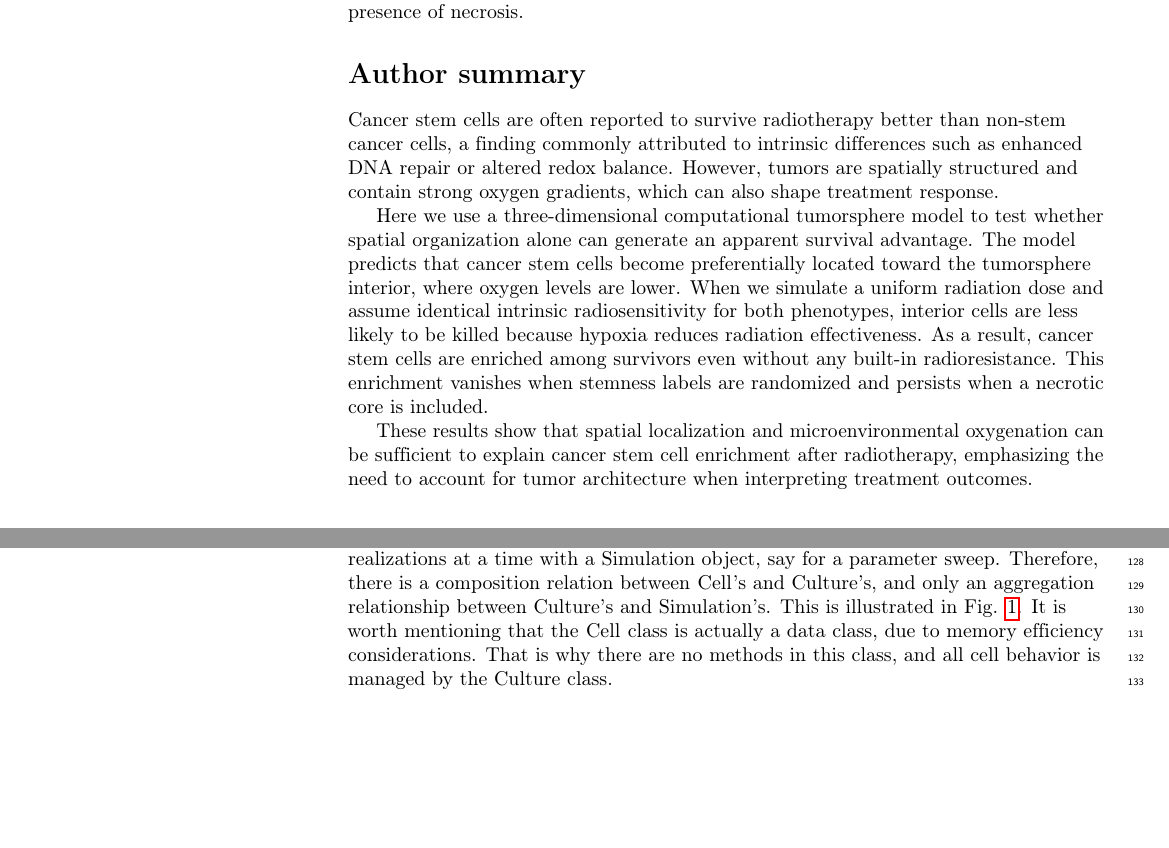
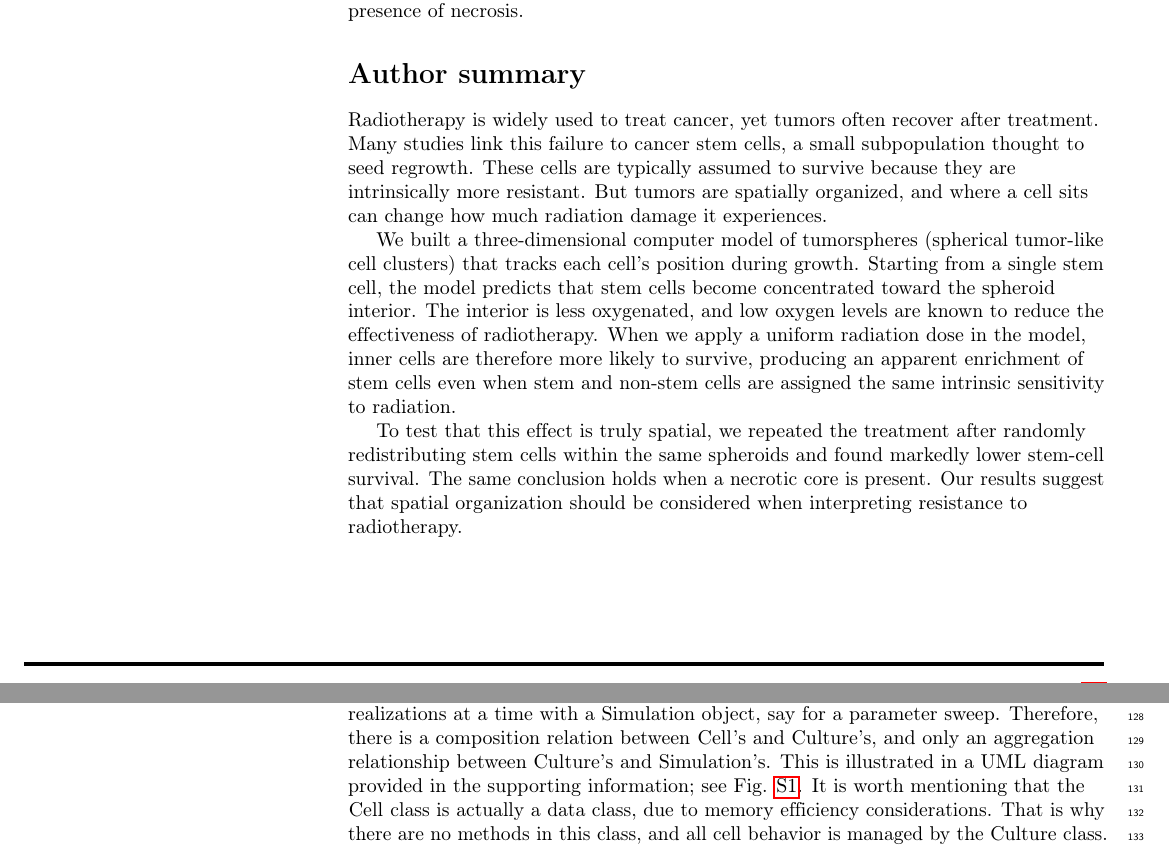
Before and after one commit to JeroFotinos/paper_rad_tum, a LaTeX document (Author_Template__2_/plos_compliant_manuscript.tex): two parts of pages 1 and 4 of 19 before the commit and two parts of pages 1 and 4 of 23 after it, joined at a grey line, cut so that both start at the same text, the shorter picture padded with empty space. Compiled offline with pdfLaTeX.

Commit message:
Compiled version with images and author summary; moved UML to supp

```diff
--- a/Author_Template__2_/plos_compliant_manuscript.tex
+++ b/Author_Template__2_/plos_compliant_manuscript.tex
@@ -90,11 +90,11 @@ justification=raggedright,singlelinecheck=off]{caption}
 Cancer stem cells (CSCs) are particularly successful at fending off the effects of radiotherapy. Here we extend a computational model of tumorsphere growth, which allows us to track the location of the CSCs at all times, to show that their resistance at least partially stems from their preferential location near the spheroid center. Since radioresistance increases as oxygen availability decreases, and CSCs are found to be located predominantly away from the tumorsphere surface, these cells are especially well protected against radiation. Although this effect is minimal in early-stage tumorspheres, it becomes increasingly important as they grow. To further validate our hypothesis, we compare our results with those obtained by applying radiation to ersatz tumorspheres where the CSCs have been randomly redistributed, showing that this altered disposition substantially reduces their survival chances. These results are unchanged in the presence of necrosis.
 
 \section*{Author summary}
-Cancer stem cells are often reported to survive radiotherapy better than non-stem cancer cells, a finding commonly attributed to intrinsic differences such as enhanced DNA repair or altered redox balance. However, tumors are spatially structured and contain strong oxygen gradients, which can also shape treatment response.
+Radiotherapy is widely used to treat cancer, yet tumors often recover after treatment. Many studies link this failure to cancer stem cells, a small subpopulation thought to seed regrowth. These cells are typically assumed to survive because they are intrinsically more resistant. But tumors are spatially organized, and where a cell sits can change how much radiation damage it experiences.
 
-Here we use a three-dimensional computational tumorsphere model to test whether spatial organization alone can generate an apparent survival advantage. The model predicts that cancer stem cells become preferentially located toward the tumorsphere interior, where oxygen levels are lower. When we simulate a uniform radiation dose and assume identical intrinsic radiosensitivity for both phenotypes, interior cells are less likely to be killed because hypoxia reduces radiation effectiveness. As a result, cancer stem cells are enriched among survivors even without any built-in radioresistance. This enrichment vanishes when stemness labels are randomized and persists when a necrotic core is included.
+We built a three-dimensional computer model of tumorspheres (spherical tumor-like cell clusters) that tracks each cell’s position during growth. Starting from a single stem cell, the model predicts that stem cells become concentrated toward the spheroid interior. The interior is less oxygenated, and low oxygen levels are known to reduce the effectiveness of radiotherapy. When we apply a uniform radiation dose in the model, inner cells are therefore more likely to survive, producing an apparent enrichment of stem cells even when stem and non-stem cells are assigned the same intrinsic sensitivity to radiation.
 
-These results show that spatial localization and microenvironmental oxygenation can be sufficient to explain cancer stem cell enrichment after radiotherapy, emphasizing the need to account for tumor architecture when interpreting treatment outcomes.
+To test that this effect is truly spatial, we repeated the treatment after randomly redistributing stem cells within the same spheroids and found markedly lower stem-cell survival. The same conclusion holds when a necrotic core is present. Our results suggest that spatial organization should be considered when interpreting resistance to radiotherapy.
 
 \linenumbers
 
@@ -123,7 +123,7 @@ Our working hypothesis is that an important reason for the observed survival of
 We use a tailored Python 3 object-oriented code, built as a package (see \href{https://github.com/JeroFotinos/tumorsphere_culture}{\lstinline|tumorsphere_culture|}), with cells in two \emph{phenotypes}: CSCs and DCCs. Each cell can be either in a \emph{proliferative} or a \emph{quiescent} state during growth, and change to a \emph{killed} state after radiotherapy. We start the simulation with one active CSC and ask it to duplicate. Later, at each time step, we ask all proliferative cells to divide, provided there is enough room for the new cell. Cells that fail to proliferate on account of the lack of space change to the quiescent state. If there is enough room and the replicating cell is a CSC, it either self-renews with a probability $p_s$ or generates one CSC and one DCC with a probability $1-p_s$. If the parent and daughter cells belong to different phenotypes (one CSC and one DCC), we exchange the positions of the original CSC and the new DCC with a probability $1/2$. Naturally, an active DCC can only create another active DCC, so in this case, the switching would be inconsequential. We remark that the model is lattice-free. Although the model is lattice-free, for computational efficiency we used a custom discretization inspired by the Moore neighborhood, designed to preserve the generality of the approach. Updates are made in random order; once all the proliferative cells are requested to duplicate, independently of the success of their attempts, we say that a one-day-long time step has been performed. This implies, without any loss of generality, that the PDT is one day, corresponding to a reasonable growth rate that also aids intuition. Further details on the structure of the simulation process are reported in \cite{barberisRadialPercolationReveals2021}. We note that, by neglecting the probability of symmetric differentiation, we are considering the most favorable case for CSC expansion. If symmetric differentiation were allowed, fewer CSCs would be found near the tumorsphere's surface, further reinforcing our results.
 
 \subsection*{Package Architecture}
-We have a class for cells, a class for cultures, and a class for simulations. \lstinline|Simulation| objects coordinate the evolution of \lstinline|Culture|'s. In turn, \lstinline|Culture|'s are collections of \lstinline|Cell|'s. In both cases there is an aggregation relationship. However, while \lstinline|Culture|'s can be instantiated by \lstinline|Simulation|'s or on its own, \lstinline|Cell|'s are components that can only exist as part of their container (\lstinline|Culture|'s). The simplest simulation one can make, requires a \lstinline|Culture| with its \lstinline|cells|, \lstinline|grid|, and \lstinline|output|. Optionally, one can orchestrate many realizations at a time with a \lstinline|Simulation| object, say for a parameter sweep. Therefore, there is a composition relation between \lstinline|Cell|'s and \lstinline|Culture|'s, and only an aggregation relationship between \lstinline|Culture|'s and \lstinline|Simulation|'s. This is illustrated in Fig. \ref{fig: uml_classes}. It is worth mentioning that the \lstinline|Cell| class is actually a data class, due to memory efficiency considerations. That is why there are no methods in this class, and all cell behavior is managed by the \lstinline|Culture| class.
+We have a class for cells, a class for cultures, and a class for simulations. \lstinline|Simulation| objects coordinate the evolution of \lstinline|Culture|'s. In turn, \lstinline|Culture|'s are collections of \lstinline|Cell|'s. In both cases there is an aggregation relationship. However, while \lstinline|Culture|'s can be instantiated by \lstinline|Simulation|'s or on its own, \lstinline|Cell|'s are components that can only exist as part of their container (\lstinline|Culture|'s). The simplest simulation one can make, requires a \lstinline|Culture| with its \lstinline|cells|, \lstinline|grid|, and \lstinline|output|. Optionally, one can orchestrate many realizations at a time with a \lstinline|Simulation| object, say for a parameter sweep. Therefore, there is a composition relation between \lstinline|Cell|'s and \lstinline|Culture|'s, and only an aggregation relationship between \lstinline|Culture|'s and \lstinline|Simulation|'s. This is illustrated in a UML diagram provided in the supporting information; see Fig. \ref{fig: uml_classes}. It is worth mentioning that the \lstinline|Cell| class is actually a data class, due to memory efficiency considerations. That is why there are no methods in this class, and all cell behavior is managed by the \lstinline|Culture| class.
 
 \lstinline|DatOutput|, \lstinline|OutputDemux|, \lstinline|OvitoOutput|, and \lstinline|SQLOutput| implement the interface given by the abstract class \lstinline|TumorsphereOutput| via inheritance. They are in charge of storing the simulation results in different ways, changing the output's format and the amount of detail included in the output. Broadly speaking, \lstinline|DatOutput| is the least detailed result one can get from simulations, providing only the number of cells of each kind as a function of time. At the other end of the specturm, \lstinline|SQLOutput| is the most complete output and registers everything that happens in a simulation into an SQL database, from the parent of each cell, to the time at which a particular cell deactivated. \lstinline|OvitoOutput| is used to produce data in the appropriate format for rendering the culture's evolution. \lstinline|OutputDemux| allows combining many different output types, delegating each task to its list of requested output objects. In that way, a \lstinline|Culture| object can use both \lstinline|DatOutput| and \lstinline|OvitoOutput| at the same time. \lstinline|TumorsphereOutput| objects always exist as components of a \lstinline|Culture| object, so we have again a composition relationship.
 
```
Also changed, not shown: Author_Template__2_/plos_compliant_manuscript.pdf, Author_Template__2_/plos_compliant_manuscript.tex (30 more changed lines).
